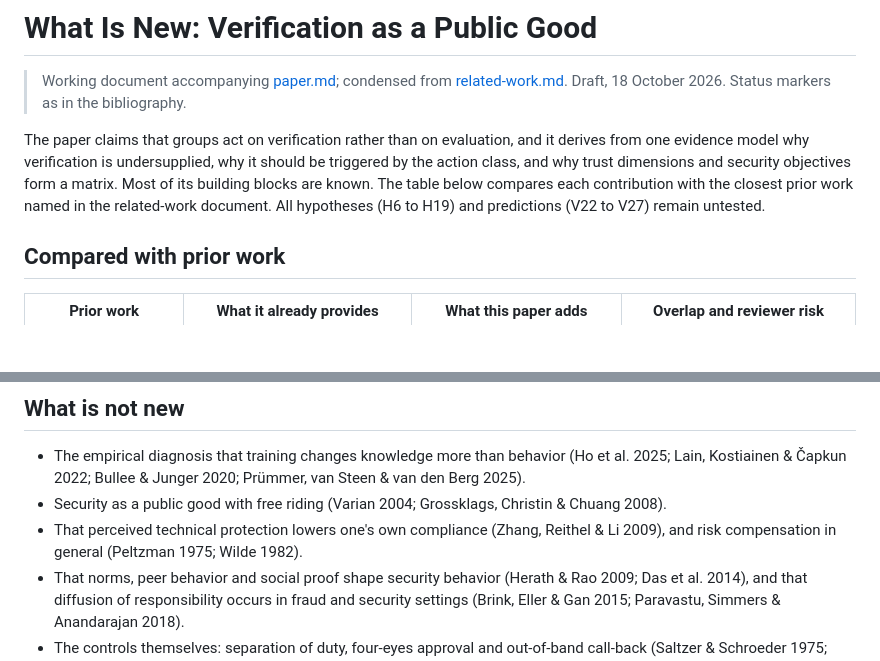
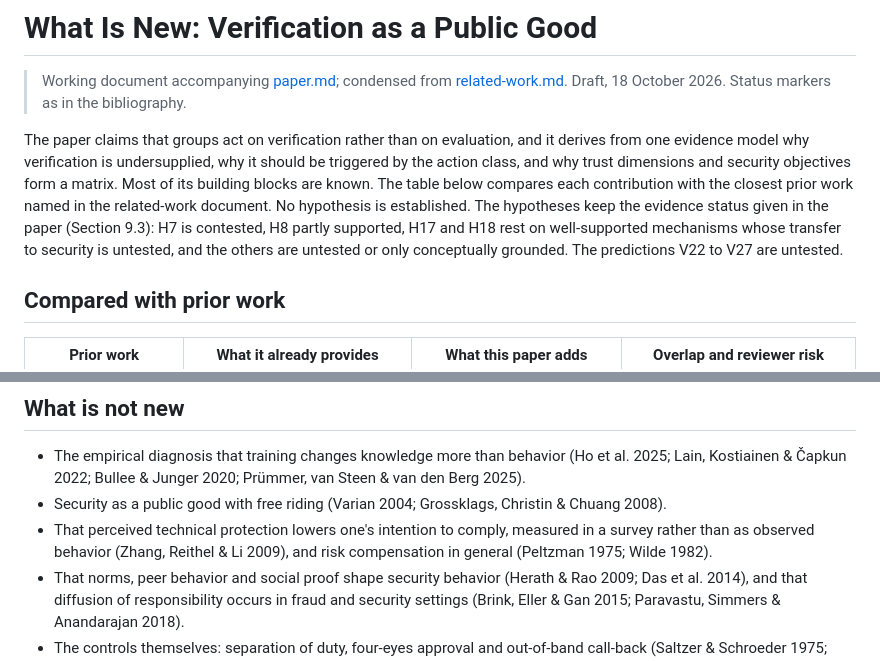
Before and after one commit to JoeRu/trust-is-engineered, a Markdown page: papers/02-verification-in-organizations/whats-new.md, 2 parts joined by grey strips. Rendered like a GitHub page; blank space fills up the shorter version.

Commit message:
docs: address review on #6 (keep evidence statuses precise)
- Paper 1: dependent repetition counts at most as 1/D sources; only fully
  dependent repetition (D = 1) adds nothing
- Paper 2: hypotheses keep their individual evidence status (H7 contested,
  H8 partly supported, H17/H18 mechanism supported, transfer untested)
- Paper 2: Zhang, Reithel & Li 2009 measured intention to comply, not behavior

Co-Authored-By: Claude Opus 5.5 <noreply@anthropic.com>
Claude-Session: https://claude.ai/code/session_01N3FLUWaWMXPMRJ51tNYsit

```diff
--- a/papers/02-verification-in-organizations/whats-new.md
+++ b/papers/02-verification-in-organizations/whats-new.md
@@ -2,7 +2,7 @@
 
 > Working document accompanying [paper.md](paper.md); condensed from [related-work.md](related-work.md). Draft, 18 October 2026. Status markers as in the bibliography.
 
-The paper claims that groups act on verification rather than on evaluation, and it derives from one evidence model why verification is undersupplied, why it should be triggered by the action class, and why trust dimensions and security objectives form a matrix. Most of its building blocks are known. The table below compares each contribution with the closest prior work named in the related-work document. All hypotheses (H6 to H19) and predictions (V22 to V27) remain untested.
+The paper claims that groups act on verification rather than on evaluation, and it derives from one evidence model why verification is undersupplied, why it should be triggered by the action class, and why trust dimensions and security objectives form a matrix. Most of its building blocks are known. The table below compares each contribution with the closest prior work named in the related-work document. No hypothesis is established. The hypotheses keep the evidence status given in the paper (Section 9.3): H7 is contested, H8 partly supported, H17 and H18 rest on well-supported mechanisms whose transfer to security is untested, and the others are untested or only conceptually grounded. The predictions V22 to V27 are untested.
 
 ## Compared with prior work
 
@@ -36,7 +36,7 @@ The paper claims that groups act on verification rather than on evaluation, and
 
 - The empirical diagnosis that training changes knowledge more than behavior (Ho et al. 2025; Lain, Kostiainen & Čapkun 2022; Bullee & Junger 2020; Prümmer, van Steen & van den Berg 2025).
 - Security as a public good with free riding (Varian 2004; Grossklags, Christin & Chuang 2008).
-- That perceived technical protection lowers one's own compliance (Zhang, Reithel & Li 2009), and risk compensation in general (Peltzman 1975; Wilde 1982).
+- That perceived technical protection lowers one's intention to comply, measured in a survey rather than as observed behavior (Zhang, Reithel & Li 2009), and risk compensation in general (Peltzman 1975; Wilde 1982).
 - That norms, peer behavior and social proof shape security behavior (Herath & Rao 2009; Das et al. 2014), and that diffusion of responsibility occurs in fraud and security settings (Brink, Eller & Gan 2015; Paravastu, Simmers & Anandarajan 2018).
 - The controls themselves: separation of duty, four-eyes approval and out-of-band call-back (Saltzer & Schroeder 1975; Clark & Wilson 1987; Cross & Gillett 2020).
 - Utility as a security element and extensions of the triad (Parker 1998; Avizienis et al. 2004; Samonas & Coss 2014; Cherdantseva et al. 2016).
```
Also changed, not shown: papers/01-evidence-model/whats-new.md (+1 -1 lines).
